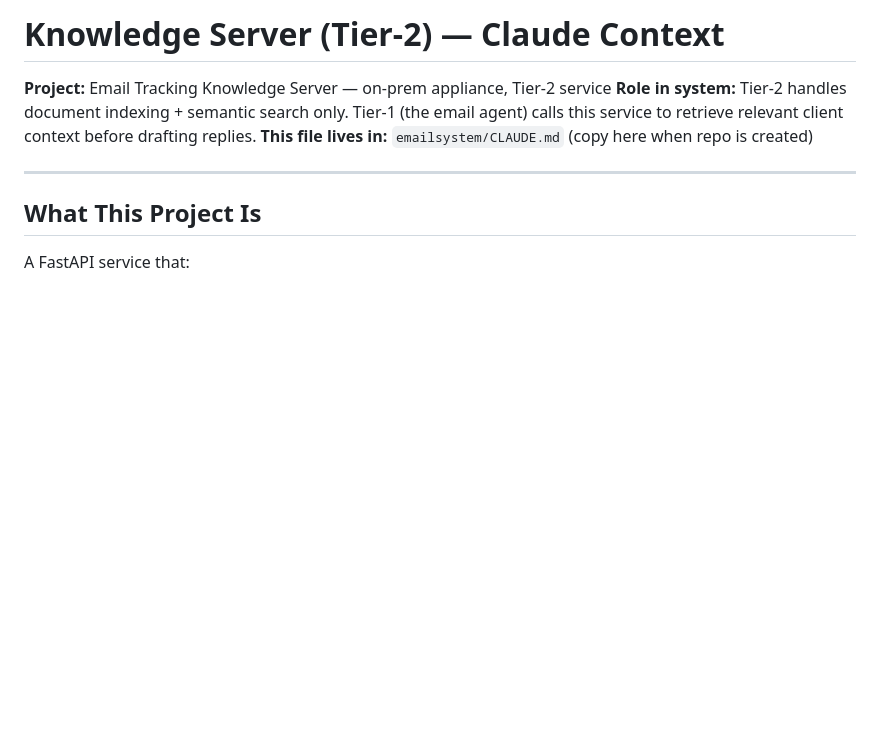
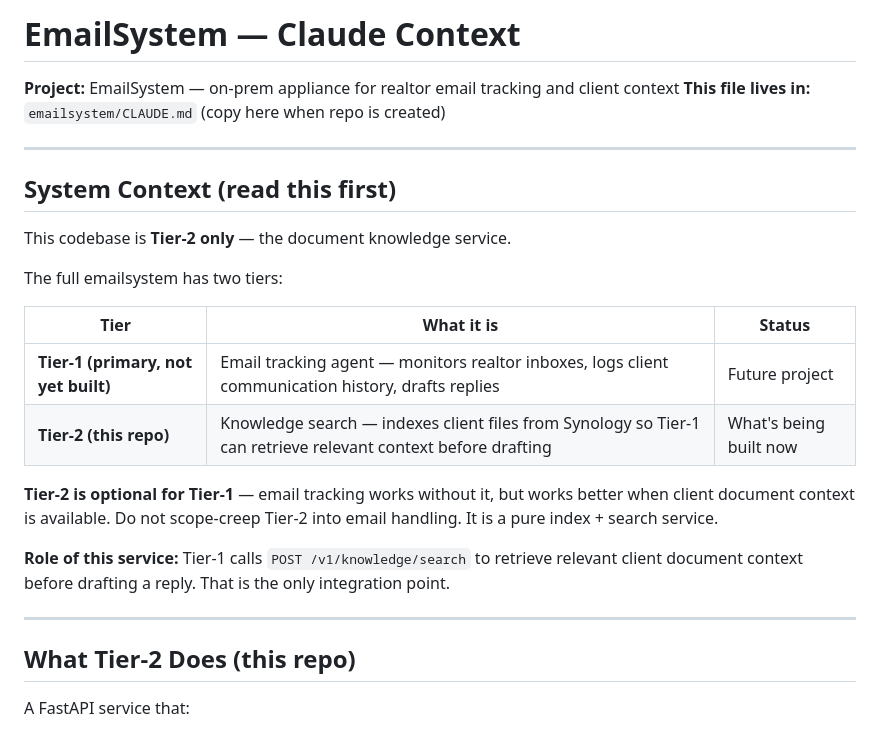
Before and after one commit to billdwalters/mortgagedocai, a Markdown page: docs/emailsystem-CLAUDE.md, the part around the change. Drawn GitHub-style; blank space fills up the shorter version.

Commit message:
docs(emailsystem): add system context — Tier-1 primary, Tier-2 optional
Clarifies that email tracking (Tier-1) is the primary system and this
repo (Tier-2, document knowledge search) is optional supporting
infrastructure. Prevents Claude from confusing scope of Tier-2.

Co-Authored-By: Claude Sonnet 4.6 <noreply@anthropic.com>

```diff
--- a/docs/emailsystem-CLAUDE.md
+++ b/docs/emailsystem-CLAUDE.md
@@ -1,12 +1,31 @@
-# Knowledge Server (Tier-2) — Claude Context
+# EmailSystem — Claude Context
 
-**Project:** Email Tracking Knowledge Server — on-prem appliance, Tier-2 service
-**Role in system:** Tier-2 handles document indexing + semantic search only. Tier-1 (the email agent) calls this service to retrieve relevant client context before drafting replies.
+**Project:** EmailSystem — on-prem appliance for realtor email tracking and client context
 **This file lives in:** `emailsystem/CLAUDE.md` (copy here when repo is created)
 
 ---
 
-## What This Project Is
+## System Context (read this first)
+
+This codebase is **Tier-2 only** — the document knowledge service.
+
+The full emailsystem has two tiers:
+
+| Tier | What it is | Status |
+|------|-----------|--------|
+| **Tier-1 (primary, not yet built)** | Email tracking agent — monitors realtor inboxes, logs client communication history, drafts replies | Future project |
+| **Tier-2 (this repo)** | Knowledge search — indexes client files from Synology so Tier-1 can retrieve relevant context before drafting | What's being built now |
+
+**Tier-2 is optional for Tier-1** — email tracking works without it, but works better
+when client document context is available. Do not scope-creep Tier-2 into email
+handling. It is a pure index + search service.
+
+**Role of this service:** Tier-1 calls `POST /v1/knowledge/search` to retrieve relevant
+client document context before drafting a reply. That is the only integration point.
+
+---
+
+## What Tier-2 Does (this repo)
 
 A FastAPI service that:
 1. Scans a Synology-mounted folder tree (`/mnt/synology/<SharedFolder>/<RealtorFolder>/<ClientFolder>/`)
```
